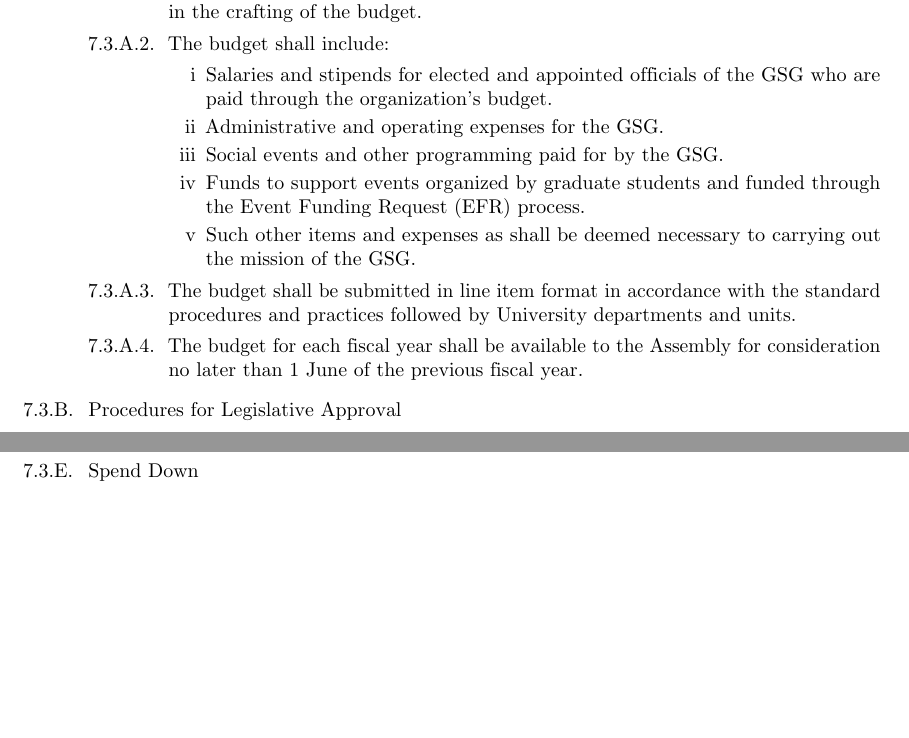
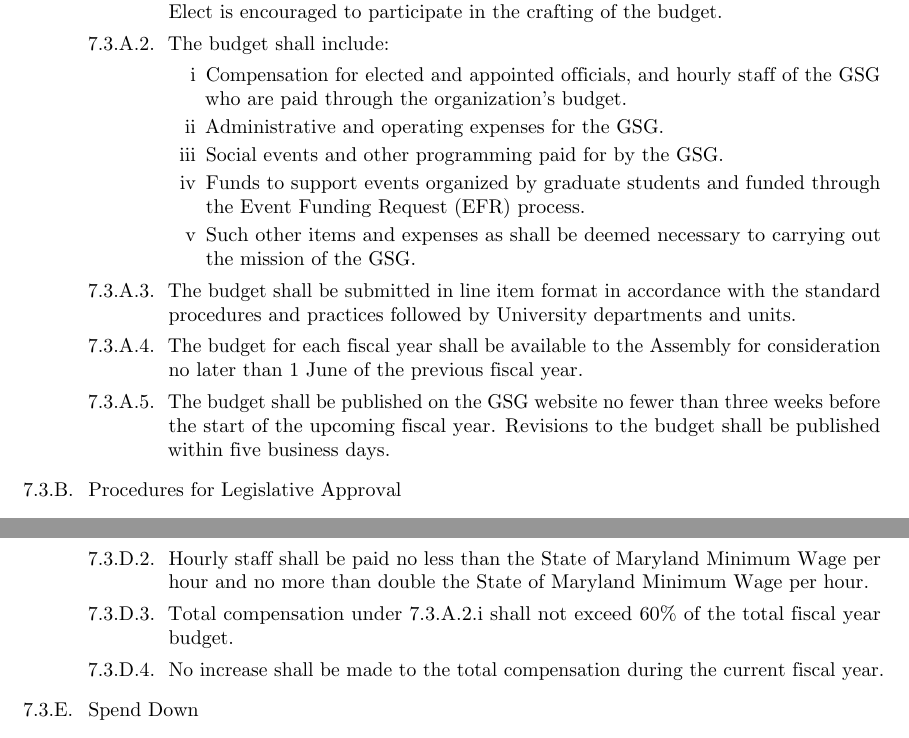
Before and after one commit to UMDGSG/bylaws, a LaTeX thesis (main.tex, which reads articles/07-finance.tex): two parts of pages 34 and 35 of 46 before the commit and two parts of pages 34 and 36 of 47 after it, joined at a grey line, cut so that both start at the same text, the shorter picture padded with empty space. Compiled offline with pdfLaTeX.

Commit message:
GSGA37-A12: Budget Transparency and Fiscal Responsibility Act

```diff
--- a/articles/07-finance.tex
+++ b/articles/07-finance.tex
@@ -78,10 +78,10 @@ The GSG and GLAO shall each receive a portion of the total GSAF. In order to req
 \begin{bylaws-number}
   \item The GSG Operating Budget
   \begin{bylaws-number}
-    \item Each Spring semester, the Vice President for Financial Affairs, in consultation with the President and the Executive Committee, shall prepare an operating budget for the following fiscal year. After the conclusion of elections for the following year’s officers, the Vice President for Financial Affairs Elect is encouraged to participate in the crafting of the budget.
+    \item Each Spring semester, the Vice President for Financial Affairs, in consultation with the President, the Executive Committee, and the Budget and Finance Committee, shall prepare an operating budget for the following fiscal year. After the conclusion of elections for the following year’s officers, the Vice President for Financial Affairs Elect is encouraged to participate in the crafting of the budget.
     \item The budget shall include:
     \begin{enumerate}[i]
-      \item Salaries and stipends for elected and appointed officials of the GSG who are paid through the organization’s budget.
+      \item Compensation for elected and appointed officials, and hourly staff of the GSG who are paid through the organization’s budget.
       \item Administrative and operating expenses for the GSG.
       \item Social events and other programming paid for by the GSG.
       \item Funds to support events organized by graduate students and funded through the Event Funding Request (EFR) process.
@@ -89,6 +89,7 @@ The GSG and GLAO shall each receive a portion of the total GSAF. In order to req
     \end{enumerate}
     \item The budget shall be submitted in line item format in accordance with the standard procedures and practices followed by University departments and units.
     \item The budget for each fiscal year shall be available to the Assembly for consideration no later than 1 June of the previous fiscal year.
+    \item The budget shall be published on the GSG website no fewer than three weeks before the start of the upcoming fiscal year. Revisions to the budget shall be published within five business days.
   \end{bylaws-number}
   \item Procedures for Legislative Approval
   \begin{bylaws-number}
@@ -126,6 +127,9 @@ The GSG and GLAO shall each receive a portion of the total GSAF. In order to req
       \item The GSG or the planners of the event can demonstrate to the Budget and Finance Committee that there are no sustainable alternatives to bottled water, or that those alternatives present an undue financial or logistical burden; and
       \item The Budget and Finance Committee (BFC) approves of the exception.
     \end{enumerate}
+    \item Hourly staff shall be paid no less than the State of Maryland Minimum Wage per hour and no more than double the State of Maryland Minimum Wage per hour.
+    \item Total compensation under 7.3.A.2.i shall not exceed 60\% of the total fiscal year budget.
+    \item No increase shall be made to the total compensation during the current fiscal year.
   \end{bylaws-number}
 
   \item Spend Down
```
Also changed, not shown: main.pdf, articles/07-finance.tex (6 more changed lines).
